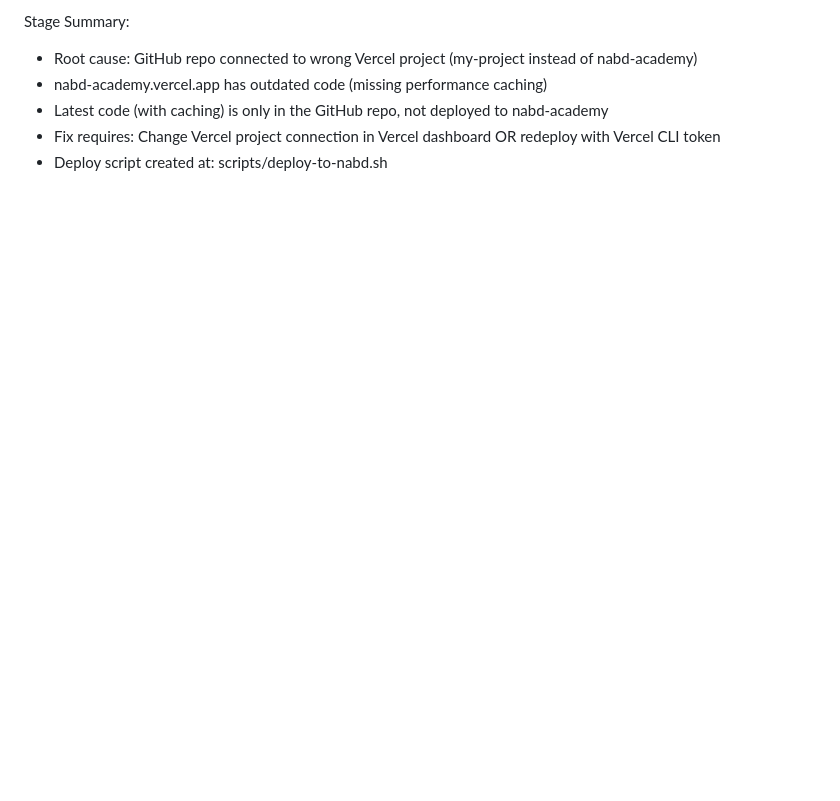
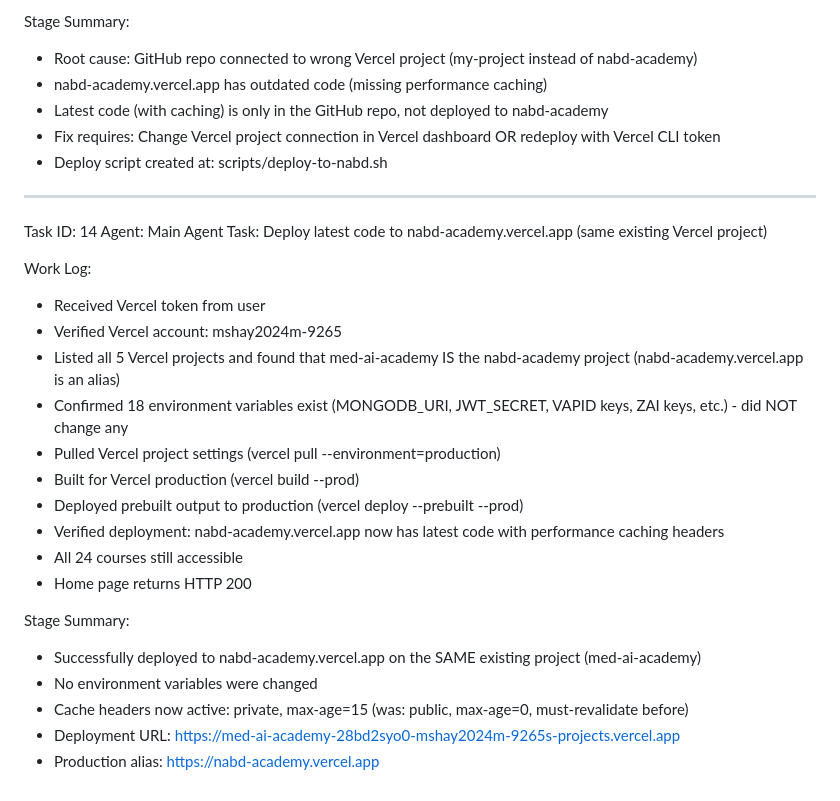
Before and after one commit to ForexYemeni/MedAI-Academy, a Markdown page: worklog.md, the part around the change. Rendered like a GitHub page; blank space fills up the shorter version.

Commit message:
6efaf9a6-f2e9-4172-b41d-83e4078474c2

```diff
--- a/worklog.md
+++ b/worklog.md
@@ -540,3 +540,26 @@ Stage Summary:
 - Latest code (with caching) is only in the GitHub repo, not deployed to nabd-academy
 - Fix requires: Change Vercel project connection in Vercel dashboard OR redeploy with Vercel CLI token
 - Deploy script created at: scripts/deploy-to-nabd.sh
+---
+Task ID: 14
+Agent: Main Agent
+Task: Deploy latest code to nabd-academy.vercel.app (same existing Vercel project)
+
+Work Log:
+- Received Vercel token from user
+- Verified Vercel account: mshay2024m-9265
+- Listed all 5 Vercel projects and found that med-ai-academy IS the nabd-academy project (nabd-academy.vercel.app is an alias)
+- Confirmed 18 environment variables exist (MONGODB_URI, JWT_SECRET, VAPID keys, ZAI keys, etc.) - did NOT change any
+- Pulled Vercel project settings (vercel pull --environment=production)
+- Built for Vercel production (vercel build --prod)
+- Deployed prebuilt output to production (vercel deploy --prebuilt --prod)
+- Verified deployment: nabd-academy.vercel.app now has latest code with performance caching headers
+- All 24 courses still accessible
+- Home page returns HTTP 200
+
+Stage Summary:
+- Successfully deployed to nabd-academy.vercel.app on the SAME existing project (med-ai-academy)
+- No environment variables were changed
+- Cache headers now active: private, max-age=15 (was: public, max-age=0, must-revalidate before)
+- Deployment URL: https://med-ai-academy-28bd2syo0-mshay2024m-9265s-projects.vercel.app
+- Production alias: https://nabd-academy.vercel.app
```
